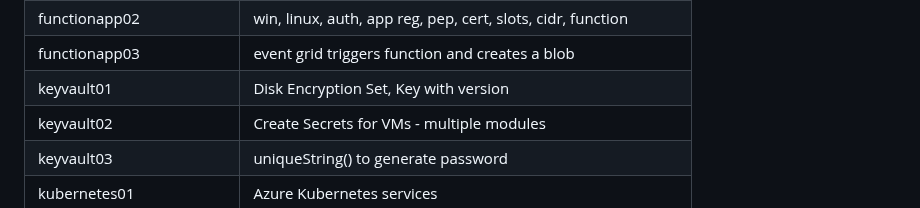
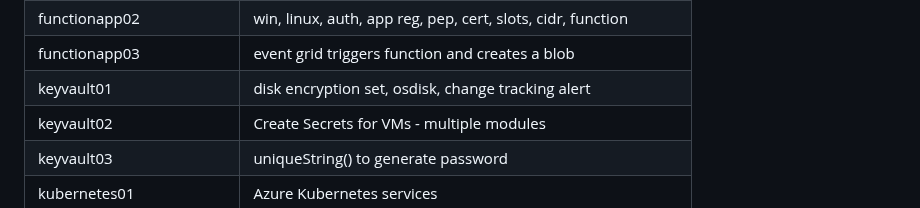
Before and after one commit to petitess/bicep, a Markdown page: README.md, the part around the change. Rendered like a GitHub page.

Commit message:
x
Updated keyvault01 description for clarity.

```diff
--- a/README.md
+++ b/README.md
@@ -74,7 +74,7 @@ containerapps01 | Container registry, container apps & csharp
 | functionapp01 | foundry, categorize & send to container, pep
 | functionapp02 | win, linux, auth, app reg, pep, cert, slots, cidr, function
 | functionapp03 | event grid triggers function and creates a blob
-| keyvault01 | Disk Encryption Set, Key with version
+| keyvault01 | disk encryption set, osdisk, change tracking alert
 | keyvault02 | Create Secrets for VMs - multiple modules
 | keyvault03 | uniqueString() to generate password
 | kubernetes01 | Azure Kubernetes services
```
